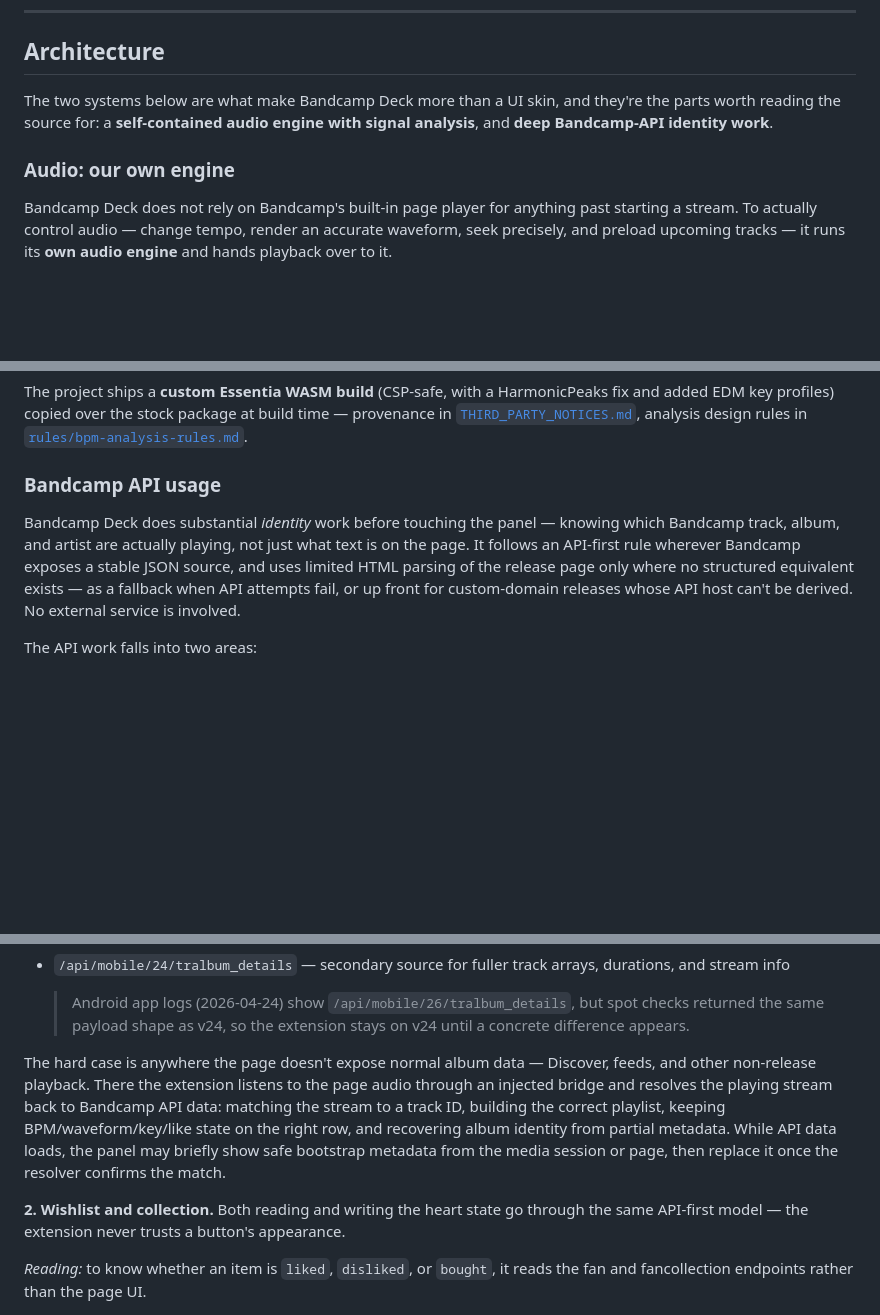
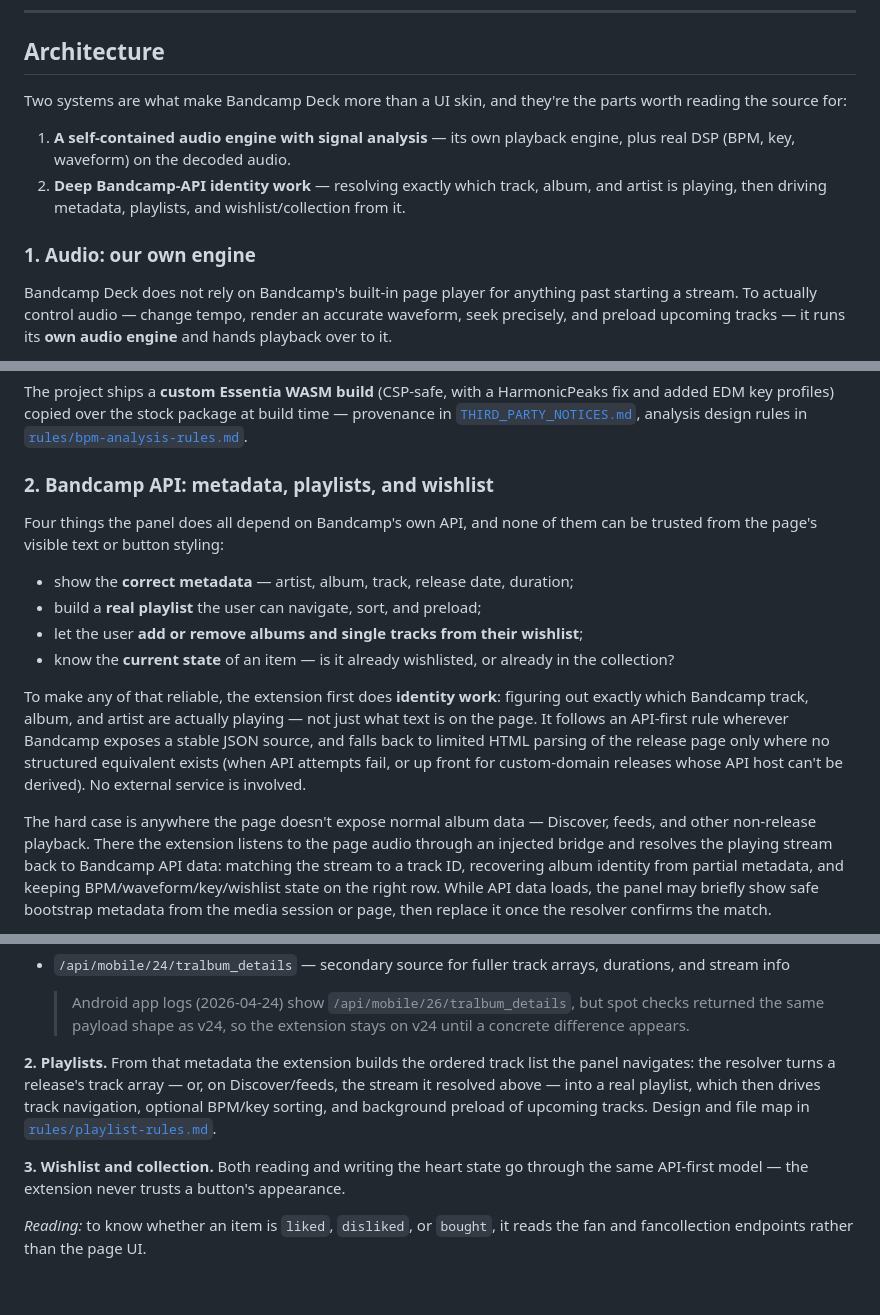
Before and after one commit to tobias-d/bandcamp-player-extension, a Markdown page: README.md, 3 parts joined by grey strips. Drawn GitHub-style; blank space fills up the shorter version.

Commit message:
README: broaden API section, add identity diagram, number Architecture
- Rewrite the Bandcamp API section to lead with the four user-facing
  needs (metadata, playlist, wishlist add/remove, wishlist+collection
  state) and frame identity work as their enabler.
- Add a Playlists area and an identity overview diagram (single release
  vs list page -> metadata / playlist / hearts), covering collection and
  wishlist pages.
- Number the two Architecture systems 1 and 2; nest signal analysis
  under the audio system.

Docs-only; no build needed.

Co-Authored-By: Claude Opus 4.8 <noreply@anthropic.com>

```diff
--- a/README.md
+++ b/README.md
@@ -30,11 +30,15 @@ Release notes live in [`CHANGELOG.md`](CHANGELOG.md) — one entry per version,
 
 ## Architecture
 
-The two systems below are what make Bandcamp Deck more than a UI skin, and they're the parts
-worth reading the source for: a **self-contained audio engine with signal analysis**, and
-**deep Bandcamp-API identity work**.
+Two systems are what make Bandcamp Deck more than a UI skin, and they're the parts worth reading
+the source for:
 
-### Audio: our own engine
+1. **A self-contained audio engine with signal analysis** — its own playback engine, plus real DSP
+   (BPM, key, waveform) on the decoded audio.
+2. **Deep Bandcamp-API identity work** — resolving exactly which track, album, and artist is
+   playing, then driving metadata, playlists, and wishlist/collection from it.
+
+### 1. Audio: our own engine
 
 Bandcamp Deck does not rely on Bandcamp's built-in page player for anything past starting a
 stream. To actually control audio — change tempo, render an accurate waveform, seek precisely,
@@ -113,13 +117,27 @@ EDM key profiles) copied over the stock package at build time — provenance in
 [`THIRD_PARTY_NOTICES.md`](THIRD_PARTY_NOTICES.md), analysis design rules in
 [`rules/bpm-analysis-rules.md`](rules/bpm-analysis-rules.md).
 
-### Bandcamp API usage
+### 2. Bandcamp API: metadata, playlists, and wishlist
 
-Bandcamp Deck does substantial *identity* work before touching the panel — knowing which
-Bandcamp track, album, and artist are actually playing, not just what text is on the page. It
-follows an API-first rule wherever Bandcamp exposes a stable JSON source, and uses limited HTML
-parsing of the release page only where no structured equivalent exists — as a fallback when API
-attempts fail, or up front for custom-domain releases whose API host can't be derived. No external
-service is involved.
+Four things the panel does all depend on Bandcamp's own API, and none of them can be trusted from
+the page's visible text or button styling:
 
-The API work falls into two areas:
+- show the **correct metadata** — artist, album, track, release date, duration;
+- build a **real playlist** the user can navigate, sort, and preload;
+- let the user **add or remove albums and single tracks from their wishlist**;
+- know the **current state** of an item — is it already wishlisted, or already in the collection?
+
+To make any of that reliable, the extension first does **identity work**: figuring out exactly which
+Bandcamp track, album, and artist are actually playing — not just what text is on the page. It
+follows an API-first rule wherever Bandcamp exposes a stable JSON source, and falls back to limited
+HTML parsing of the release page only where no structured equivalent exists (when API attempts fail,
+or up front for custom-domain releases whose API host can't be derived). No external service is
+involved.
+
+The hard case is anywhere the page doesn't expose normal album data — Discover, feeds, and other
+non-release playback. There the extension listens to the page audio through an injected bridge and
+resolves the playing stream back to Bandcamp API data: matching the stream to a track ID, recovering
+album identity from partial metadata, and keeping BPM/waveform/key/wishlist state on the right row.
+While API data loads, the panel may briefly show safe bootstrap metadata from the media session or
+page, then replace it once the resolver confirms the match.
+
@@ -135,14 +173,13 @@ track-or-album record.)
   > Android app logs (2026-04-24) show `/api/mobile/26/tralbum_details`, but spot checks returned
   > the same payload shape as v24, so the extension stays on v24 until a concrete difference appears.
 
-The hard case is anywhere the page doesn't expose normal album data — Discover, feeds, and other
-non-release playback. There the extension listens to the page audio through an injected bridge and
-resolves the playing stream back to Bandcamp API data: matching the stream to a track ID, building
-the correct playlist, keeping BPM/waveform/key/like state on the right row, and recovering album
-identity from partial metadata. While API data loads, the panel may briefly show safe bootstrap
-metadata from the media session or page, then replace it once the resolver confirms the match.
+**2. Playlists.** From that metadata the extension builds the ordered track list the panel
+navigates: the resolver turns a release's track array — or, on Discover/feeds, the stream it
+resolved above — into a real playlist, which then drives track navigation, optional BPM/key sorting,
+and background preload of upcoming tracks. Design and file map in
+[`rules/playlist-rules.md`](rules/playlist-rules.md).
 
-**2. Wishlist and collection.** Both reading and writing the heart state go through the same
+**3. Wishlist and collection.** Both reading and writing the heart state go through the same
 API-first model — the extension never trusts a button's appearance.
 
 *Reading:* to know whether an item is `liked`, `disliked`, or `bought`, it reads the fan and
```
Also changed, not shown: other parts of README.md (+21 -1 lines).
